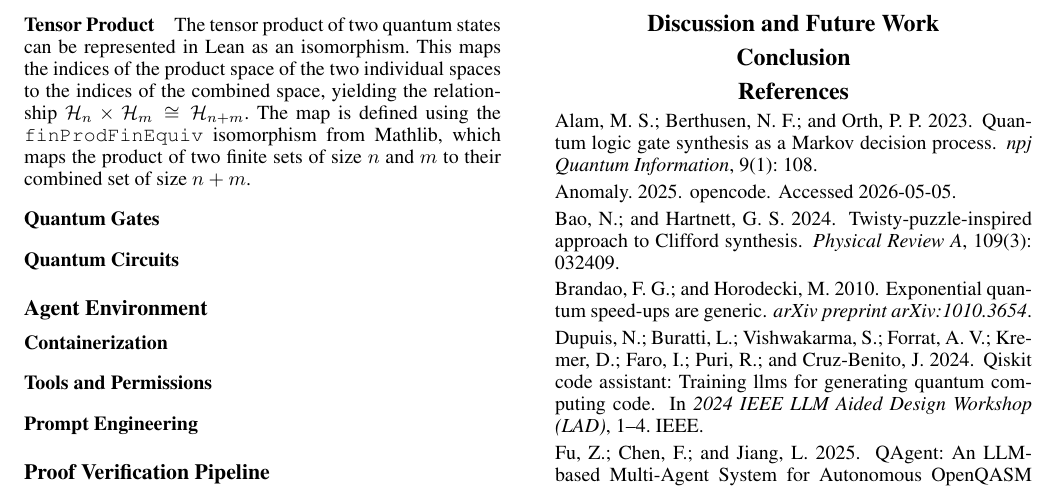
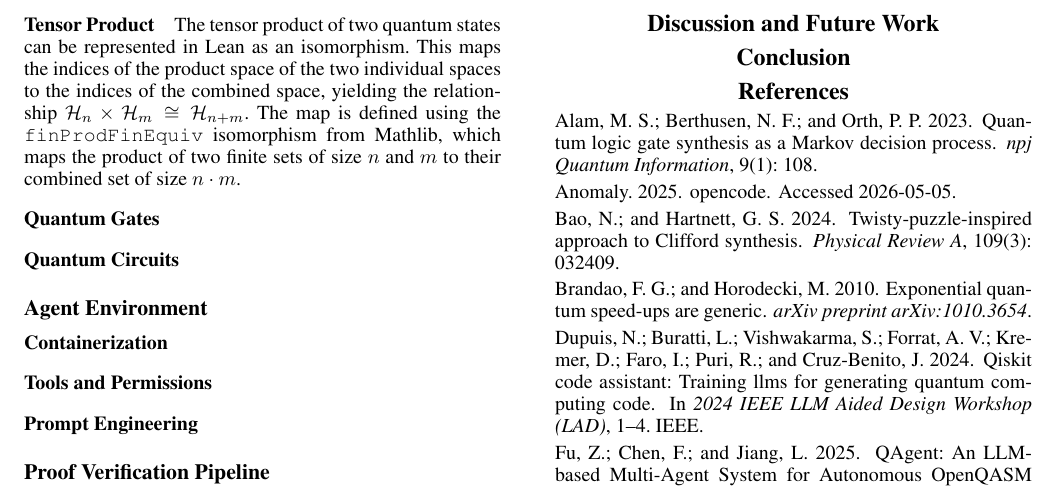
Before and after one commit to ian-turner/autoquantum, a LaTeX paper (paper/main.tex): part of page 2 of 2, cut so that both start at the same text. Compiled offline with pdfLaTeX.

Commit message:
fix error in tensor

```diff
--- a/paper/main.tex
+++ b/paper/main.tex
@@ -195,7 +195,7 @@ This maps the indices of the product space of the two individual
 spaces to the indices of the combined space, yielding
 the relationship $\mathcal{H}_n \times \mathcal{H}_m \cong \mathcal{H}_{n+m}$.
 The map is defined using the \verb|finProdFinEquiv| isomorphism from Mathlib, which
-maps the product of two finite sets of size $n$ and $m$ to their combined set of size $n+m$.
+maps the product of two finite sets of size $n$ and $m$ to their combined set of size $n \cdot m$.
 
 \paragraph{Quantum Gates}
 
```
